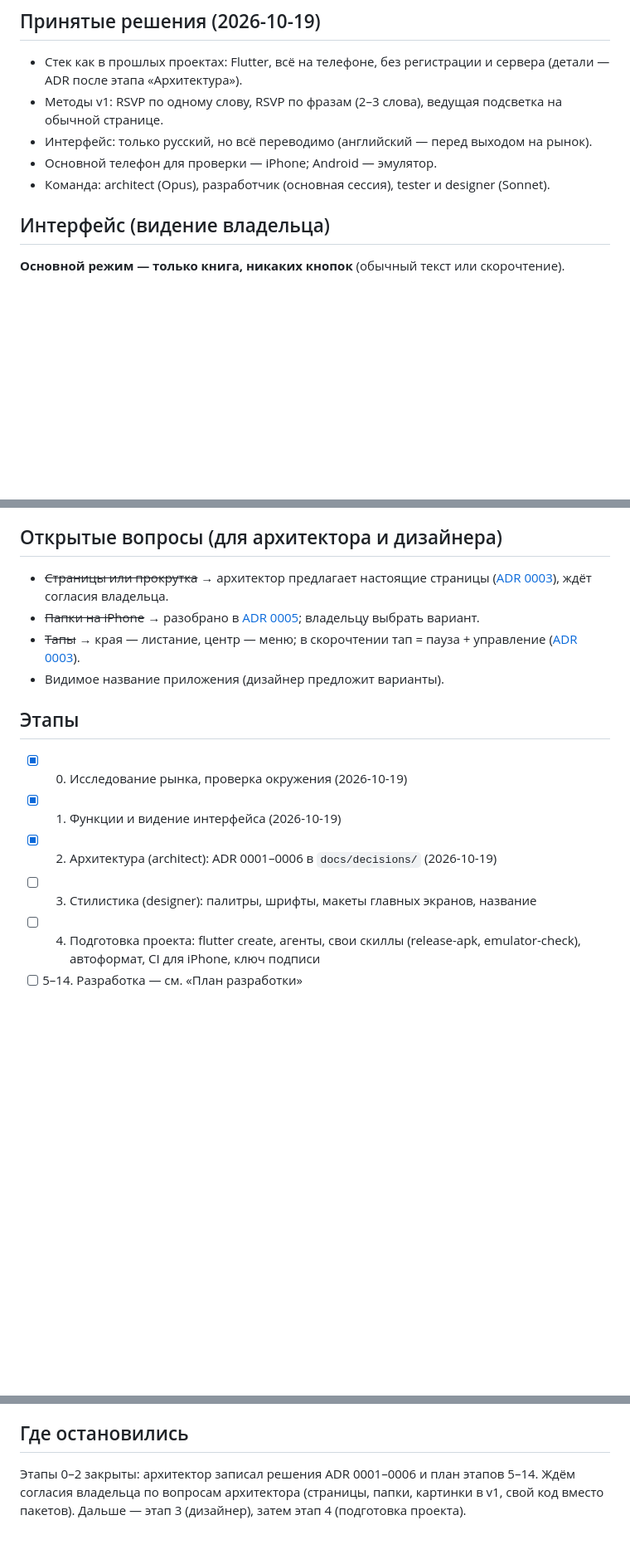
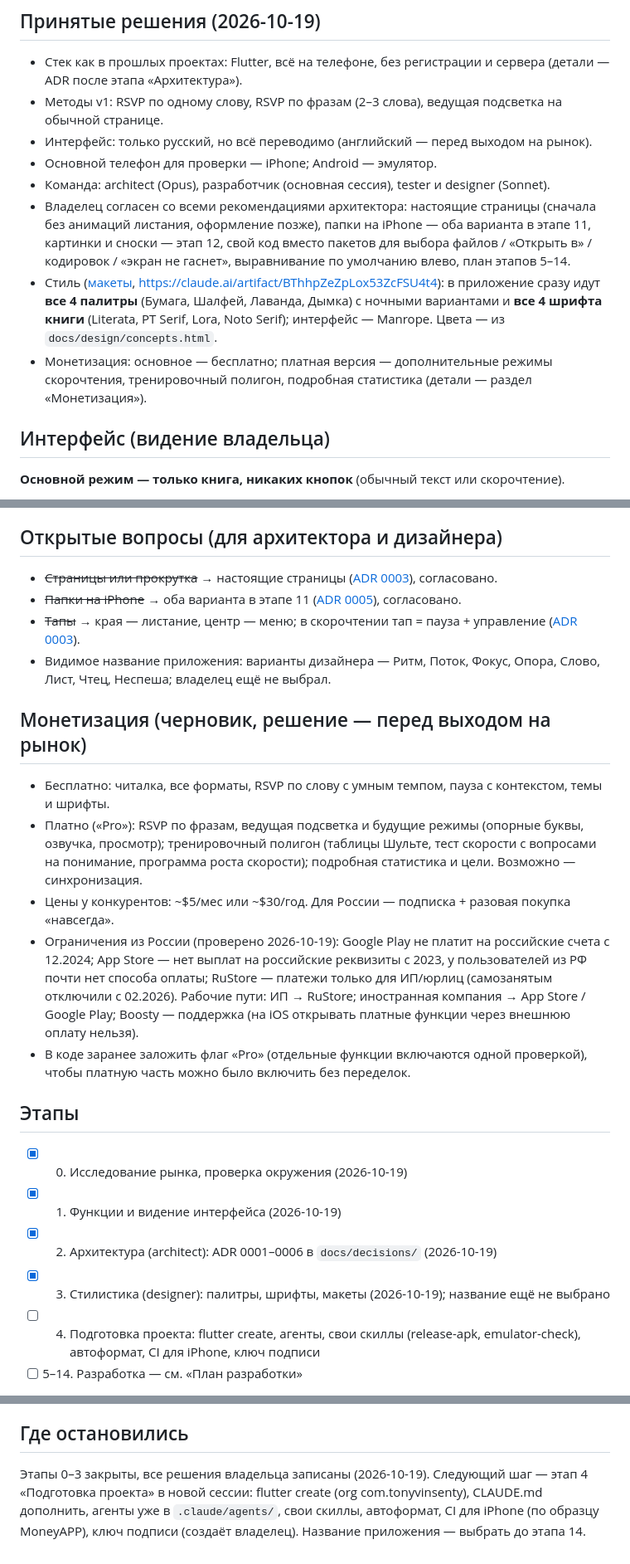
Before and after one commit to TonyVinsenty/book_app, a Markdown page: docs/ROADMAP.md, 3 parts joined by grey strips. Shown at 83% size. Drawn GitHub-style; blank space fills up the shorter version.

Commit message:
Record owner decisions, style choice and monetization notes
Co-Authored-By: Claude Opus 5.5 <noreply@anthropic.com>

```diff
--- a/docs/ROADMAP.md
+++ b/docs/ROADMAP.md
@@ -9,6 +9,9 @@
 - Интерфейс: только русский, но всё переводимо (английский — перед выходом на рынок).
 - Основной телефон для проверки — iPhone; Android — эмулятор.
 - Команда: architect (Opus), разработчик (основная сессия), tester и designer (Sonnet).
+- Владелец согласен со всеми рекомендациями архитектора: настоящие страницы (сначала без анимаций листания, оформление позже), папки на iPhone — оба варианта в этапе 11, картинки и сноски — этап 12, свой код вместо пакетов для выбора файлов / «Открыть в» / кодировок / «экран не гаснет», выравнивание по умолчанию влево, план этапов 5–14.
+- Стиль ([макеты](design/concepts.html), https://claude.ai/artifact/BThhpZeZpLox53ZcFSU4t4): в приложение сразу идут **все 4 палитры** (Бумага, Шалфей, Лаванда, Дымка) с ночными вариантами и **все 4 шрифта книги** (Literata, PT Serif, Lora, Noto Serif); интерфейс — Manrope. Цвета — из `docs/design/concepts.html`.
+- Монетизация: основное — бесплатно; платная версия — дополнительные режимы скорочтения, тренировочный полигон, подробная статистика (детали — раздел «Монетизация»).
 
 ## Интерфейс (видение владельца)
 **Основной режим — только книга, никаких кнопок** (обычный текст или скорочтение).
@@ -41,16 +44,23 @@
 Английский интерфейс, синхронизация между устройствами, решение о платной части, легальный каталог бесплатных книг; проверить вопрос патентов Spritz.
 
 ## Открытые вопросы (для архитектора и дизайнера)
-- ~~Страницы или прокрутка~~ → архитектор предлагает настоящие страницы ([ADR 0003](decisions/0003-reading-layout-pagination.md)), ждёт согласия владельца.
-- ~~Папки на iPhone~~ → разобрано в [ADR 0005](decisions/0005-library-and-import.md); владельцу выбрать вариант.
+- ~~Страницы или прокрутка~~ → настоящие страницы ([ADR 0003](decisions/0003-reading-layout-pagination.md)), согласовано.
+- ~~Папки на iPhone~~ → оба варианта в этапе 11 ([ADR 0005](decisions/0005-library-and-import.md)), согласовано.
 - ~~Тапы~~ → края — листание, центр — меню; в скорочтении тап = пауза + управление ([ADR 0003](decisions/0003-reading-layout-pagination.md)).
-- Видимое название приложения (дизайнер предложит варианты).
+- Видимое название приложения: варианты дизайнера — Ритм, Поток, Фокус, Опора, Слово, Лист, Чтец, Неспеша; владелец ещё не выбрал.
+
+## Монетизация (черновик, решение — перед выходом на рынок)
+- Бесплатно: читалка, все форматы, RSVP по слову с умным темпом, пауза с контекстом, темы и шрифты.
+- Платно («Pro»): RSVP по фразам, ведущая подсветка и будущие режимы (опорные буквы, озвучка, просмотр); тренировочный полигон (таблицы Шульте, тест скорости с вопросами на понимание, программа роста скорости); подробная статистика и цели. Возможно — синхронизация.
+- Цены у конкурентов: ~$5/мес или ~$30/год. Для России — подписка + разовая покупка «навсегда».
+- Ограничения из России (проверено 2026-10-19): Google Play не платит на российские счета с 12.2024; App Store — нет выплат на российские реквизиты с 2023, у пользователей из РФ почти нет способа оплаты; RuStore — платежи только для ИП/юрлиц (самозанятым отключили с 02.2026). Рабочие пути: ИП → RuStore; иностранная компания → App Store / Google Play; Boosty — поддержка (на iOS открывать платные функции через внешнюю оплату нельзя).
+- В коде заранее заложить флаг «Pro» (отдельные функции включаются одной проверкой), чтобы платную часть можно было включить без переделок.
 
 ## Этапы
 - [x] 0. Исследование рынка, проверка окружения (2026-10-19)
 - [x] 1. Функции и видение интерфейса (2026-10-19)
 - [x] 2. Архитектура (architect): ADR 0001–0006 в `docs/decisions/` (2026-10-19)
-- [ ] 3. Стилистика (designer): палитры, шрифты, макеты главных экранов, название
+- [x] 3. Стилистика (designer): палитры, шрифты, макеты (2026-10-19); название ещё не выбрано
 - [ ] 4. Подготовка проекта: flutter create, агенты, свои скиллы (release-apk, emulator-check), автоформат, CI для iPhone, ключ подписи
 - [ ] 5–14. Разработка — см. «План разработки»
 
@@ -69,4 +79,4 @@
 - [ ] **14. Выпуск v1.** Скорость на больших книгах, ошибки, иконка и название, сборка для друзей (APK + инструкция для iPhone). *Проверка:* друзья ставят и читают.
 
 ## Где остановились
-Этапы 0–2 закрыты: архитектор записал решения ADR 0001–0006 и план этапов 5–14. Ждём согласия владельца по вопросам архитектора (страницы, папки, картинки в v1, свой код вместо пакетов). Дальше — этап 3 (дизайнер), затем этап 4 (подготовка проекта).
+Этапы 0–3 закрыты, все решения владельца записаны (2026-10-19). Следующий шаг — этап 4 «Подготовка проекта» в новой сессии: flutter create (org com.tonyvinsenty), CLAUDE.md дополнить, агенты уже в `.claude/agents/`, свои скиллы, автоформат, CI для iPhone (по образцу MoneyAPP), ключ подписи (создаёт владелец). Название приложения — выбрать до этапа 14.
```
